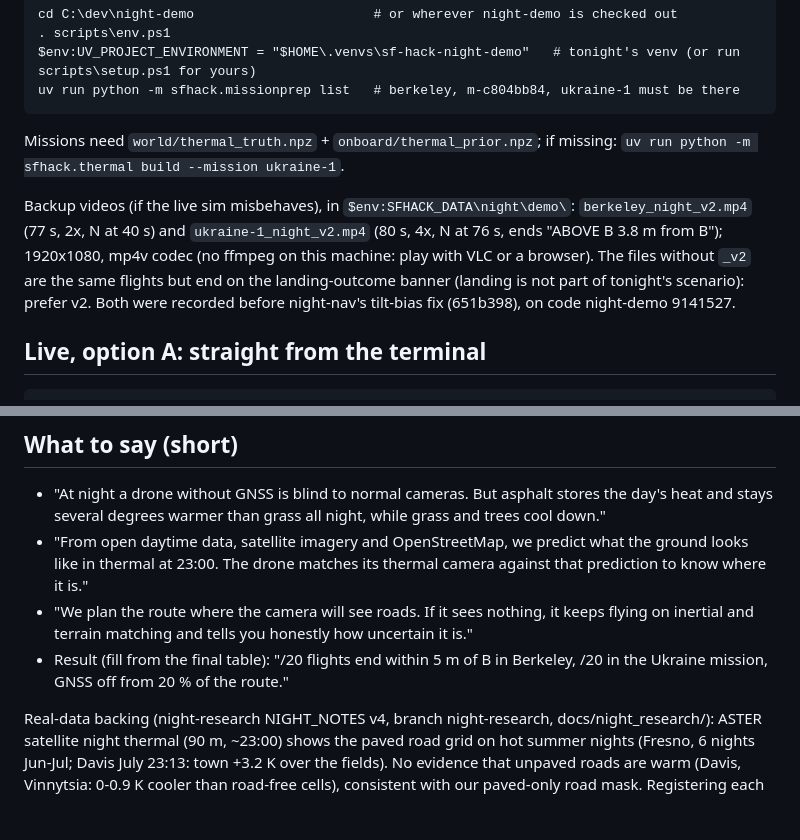
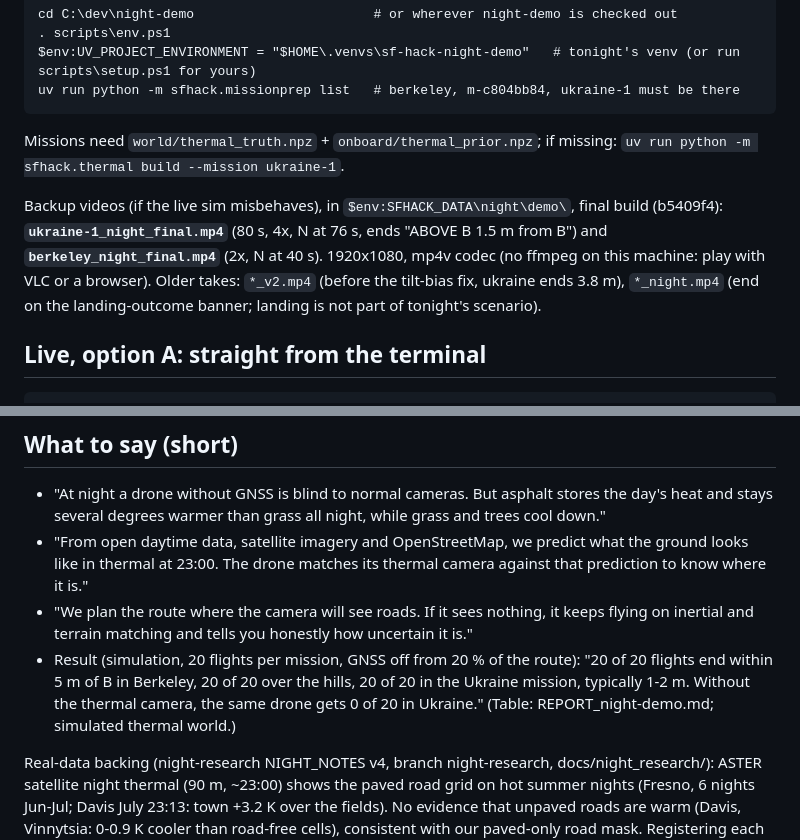
Before and after one commit to MaxBingham/gnss-spoof-guard, a Markdown page: DEMO_NIGHT.md, 2 parts joined by grey strips. Rendered like a GitHub page; blank space fills up the shorter version.

```diff
--- a/DEMO_NIGHT.md
+++ b/DEMO_NIGHT.md
@@ -14,11 +14,11 @@ uv run python -m sfhack.missionprep list   # berkeley, m-c804bb84, ukraine-1 mus
 Missions need `world/thermal_truth.npz` + `onboard/thermal_prior.npz`; if missing:
 `uv run python -m sfhack.thermal build --mission ukraine-1`.
 
-Backup videos (if the live sim misbehaves), in `$env:SFHACK_DATA\night\demo\`: `berkeley_night_v2.mp4` (77 s,
-2x, N at 40 s) and `ukraine-1_night_v2.mp4` (80 s, 4x, N at 76 s, ends "ABOVE B 3.8 m from B"); 1920x1080, mp4v
-codec (no ffmpeg on this machine: play with VLC or a browser). The files without `_v2` are the same flights but end
-on the landing-outcome banner (landing is not part of tonight's scenario): prefer v2. Both were recorded before
-night-nav's tilt-bias fix (651b398), on code night-demo 9141527.
+Backup videos (if the live sim misbehaves), in `$env:SFHACK_DATA\night\demo\`, final build (b5409f4):
+**`ukraine-1_night_final.mp4`** (80 s, 4x, N at 76 s, ends "ABOVE B 1.5 m from B") and
+**`berkeley_night_final.mp4`** (2x, N at 40 s). 1920x1080, mp4v codec (no ffmpeg on this machine: play with VLC or
+a browser). Older takes: `*_v2.mp4` (before the tilt-bias fix, ukraine ends 3.8 m), `*_night.mp4` (end on the
+landing-outcome banner; landing is not part of tonight's scenario).
 
 ## Live, option A: straight from the terminal
 
@@ -65,8 +65,9 @@ What to point at:
   thermal at 23:00. The drone matches its thermal camera against that prediction to know where it is."
 - "We plan the route where the camera will see roads. If it sees nothing, it keeps flying on inertial and
   terrain matching and tells you honestly how uncertain it is."
-- Result (fill from the final table): "<X>/20 flights end within 5 m of B in Berkeley, <Y>/20 in the
-  Ukraine mission, GNSS off from 20 % of the route."
+- Result (simulation, 20 flights per mission, GNSS off from 20 % of the route): "20 of 20 flights end within 5 m
+  of B in Berkeley, 20 of 20 over the hills, 20 of 20 in the Ukraine mission, typically 1-2 m. Without the thermal
+  camera, the same drone gets 0 of 20 in Ukraine." (Table: REPORT_night-demo.md; simulated thermal world.)
 
 Real-data backing (night-research NIGHT_NOTES v4, branch night-research, docs/night_research/): ASTER satellite
 night thermal (90 m, ~23:00) shows the paved road grid on hot summer nights (Fresno, 6 nights Jun-Jul; Davis July
```
Also changed, not shown: docs/night_eval/table.md (+4 -1 lines), docs/night_eval/error_over_time.png.
